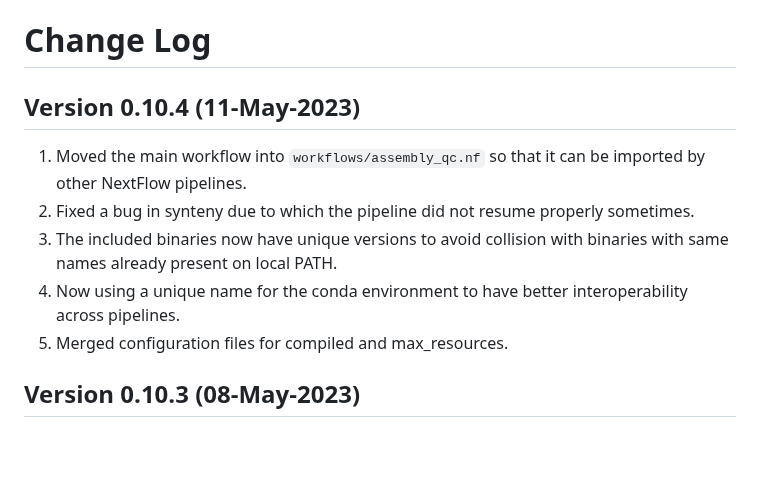
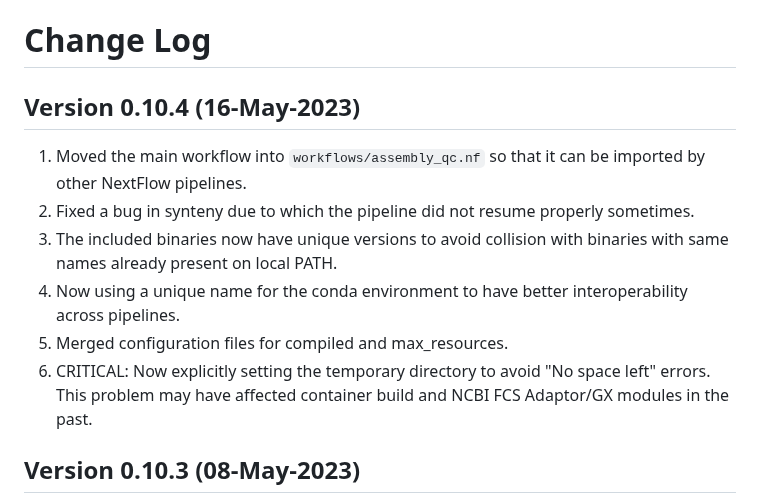
Before and after one commit to Plant-Food-Research-Open/assemblyqc, a Markdown page: CHANGELOG.md, the part around the change. GitHub-like rendering; blank space fills up the shorter version.

```diff
--- a/CHANGELOG.md
+++ b/CHANGELOG.md
@@ -1,12 +1,13 @@
 # Change Log
 
-## Version 0.10.4 (11-May-2023)
+## Version 0.10.4 (16-May-2023)
 
 1. Moved the main workflow into `workflows/assembly_qc.nf` so that it can be imported by other NextFlow pipelines.
 2. Fixed a bug in synteny due to which the pipeline did not resume properly sometimes.
 3. The included binaries now have unique versions to avoid collision with binaries with same names already present on local PATH.
 4. Now using a unique name for the conda environment to have better interoperability across pipelines.
 5. Merged configuration files for compiled and max_resources.
+6. CRITICAL: Now explicitly setting the temporary directory to avoid "No space left" errors. This problem may have affected container build and NCBI FCS Adaptor/GX modules in the past.
 
 ## Version 0.10.3 (08-May-2023)
 
```
Also changed, not shown: README.md (+3 -1 lines).
